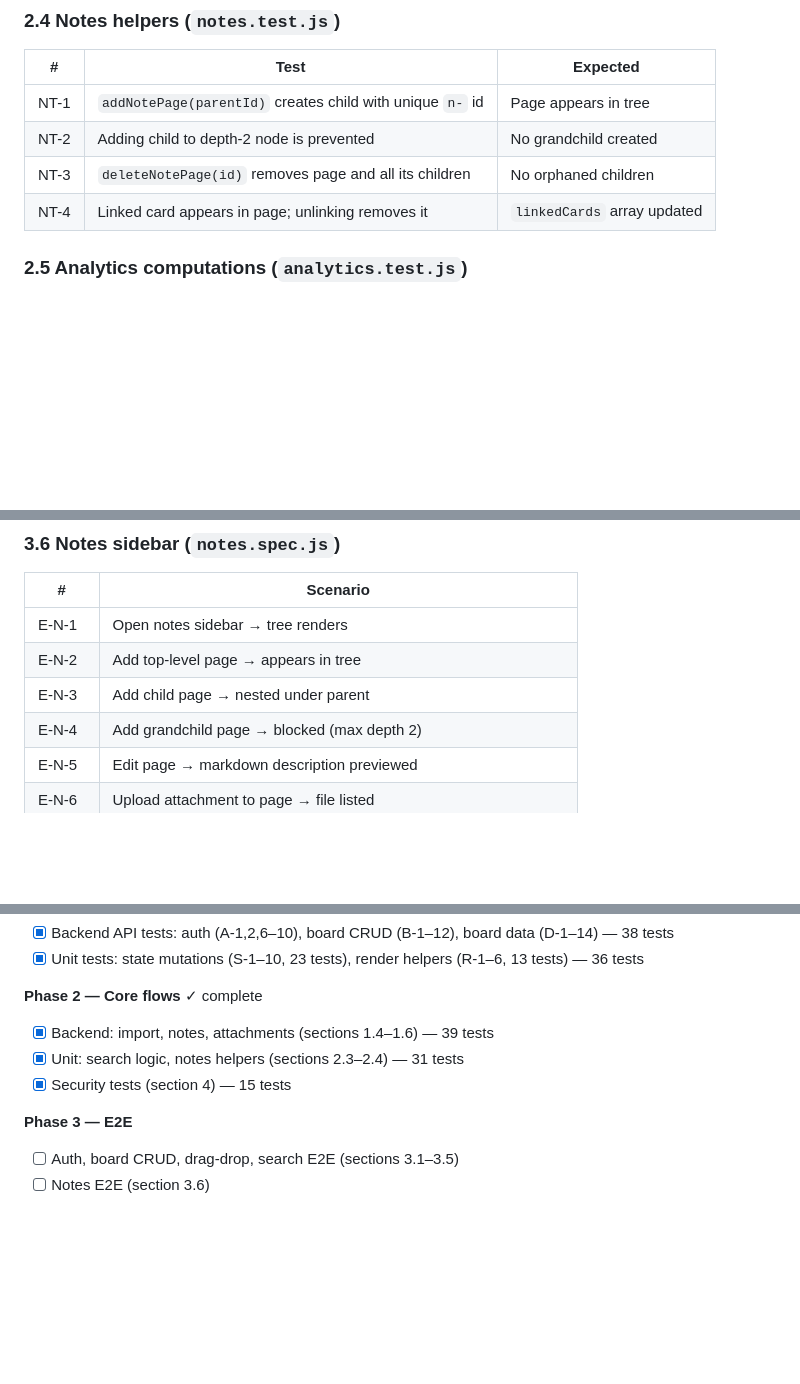
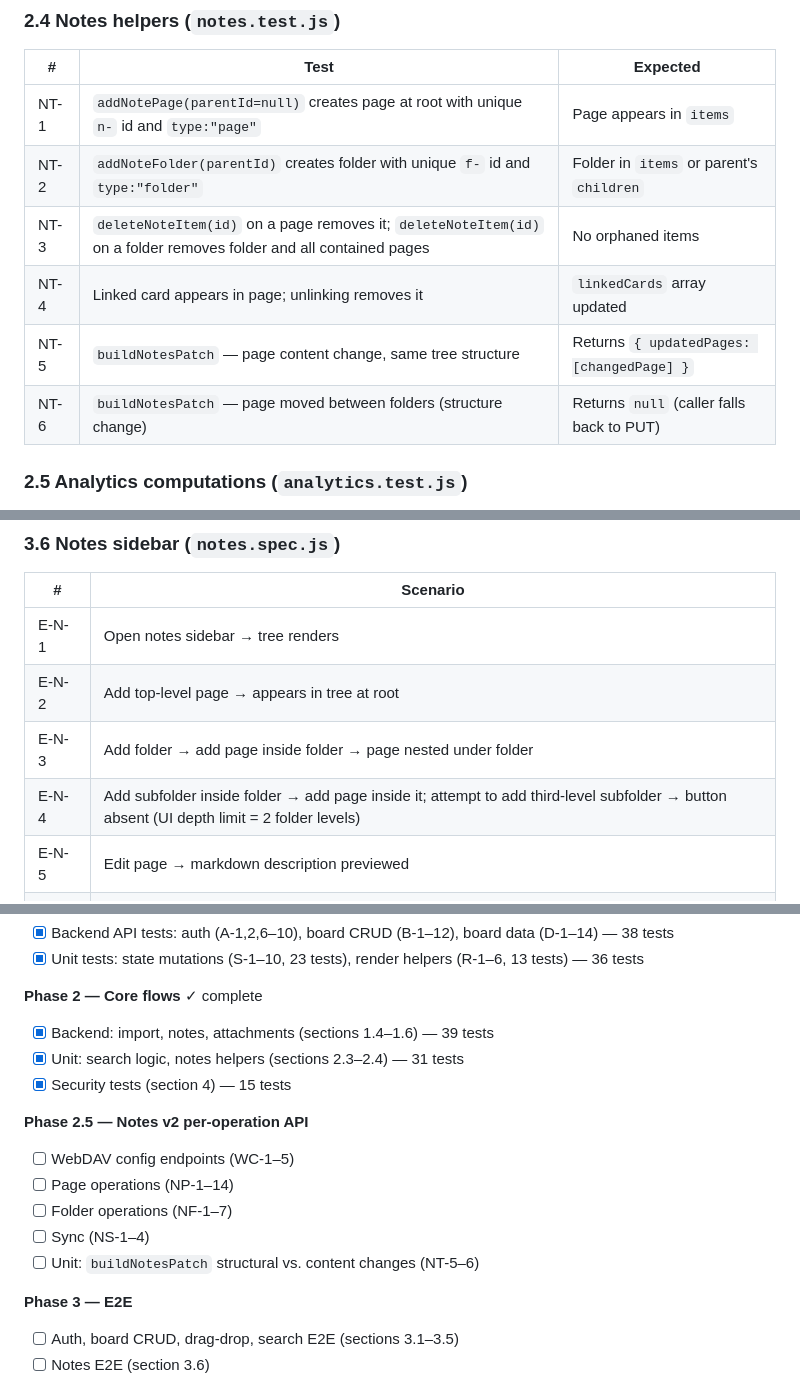
Before and after one commit to jc-prg/kanban, a Markdown page: concepts/test-concept.md, 3 parts joined by grey strips. GitHub-like rendering; blank space fills up the shorter version.

```diff
--- a/concepts/test-concept.md
+++ b/concepts/test-concept.md
@@ -199,10 +255,12 @@ Pure-function tests using Vitest + jsdom. No network calls.
 
 | # | Test | Expected |
 |---|---|---|
-| NT-1 | `addNotePage(parentId)` creates child with unique `n-` id | Page appears in tree |
-| NT-2 | Adding child to depth-2 node is prevented | No grandchild created |
-| NT-3 | `deleteNotePage(id)` removes page and all its children | No orphaned children |
+| NT-1 | `addNotePage(parentId=null)` creates page at root with unique `n-` id and `type:"page"` | Page appears in `items` |
+| NT-2 | `addNoteFolder(parentId)` creates folder with unique `f-` id and `type:"folder"` | Folder in `items` or parent's `children` |
+| NT-3 | `deleteNoteItem(id)` on a page removes it; `deleteNoteItem(id)` on a folder removes folder and all contained pages | No orphaned items |
 | NT-4 | Linked card appears in page; unlinking removes it | `linkedCards` array updated |
+| NT-5 | `buildNotesPatch` — page content change, same tree structure | Returns `{ updatedPages: [changedPage] }` |
+| NT-6 | `buildNotesPatch` — page moved between folders (structure change) | Returns `null` (caller falls back to PUT) |
 
 ### 2.5 Analytics computations (`analytics.test.js`)
 
@@ -286,9 +344,9 @@ Run against a live server (local or CI Docker Compose). Each test file gets a fr
 | # | Scenario |
 |---|---|
 | E-N-1 | Open notes sidebar → tree renders |
-| E-N-2 | Add top-level page → appears in tree |
-| E-N-3 | Add child page → nested under parent |
-| E-N-4 | Add grandchild page → blocked (max depth 2) |
+| E-N-2 | Add top-level page → appears in tree at root |
+| E-N-3 | Add folder → add page inside folder → page nested under folder |
+| E-N-4 | Add subfolder inside folder → add page inside it; attempt to add third-level subfolder → button absent (UI depth limit = 2 folder levels) |
 | E-N-5 | Edit page → markdown description previewed |
 | E-N-6 | Upload attachment to page → file listed |
 | E-N-7 | Insert attachment as markdown → `![name](url)` appears in editor |
@@ -414,6 +472,13 @@ Implement in this order to get coverage fastest:
 - [x] Unit: search logic, notes helpers (sections 2.3–2.4) — 31 tests
 - [x] Security tests (section 4) — 15 tests
 
+**Phase 2.5 — Notes v2 per-operation API**
+- [ ] WebDAV config endpoints (WC-1–5)
+- [ ] Page operations (NP-1–14)
+- [ ] Folder operations (NF-1–7)
+- [ ] Sync (NS-1–4)
+- [ ] Unit: `buildNotesPatch` structural vs. content changes (NT-5–6)
+
 **Phase 3 — E2E**
 - [ ] Auth, board CRUD, drag-drop, search E2E (sections 3.1–3.5)
 - [ ] Notes E2E (section 3.6)
```
Also changed, not shown: other parts of concepts/test-concept.md (+63 -7 lines).
